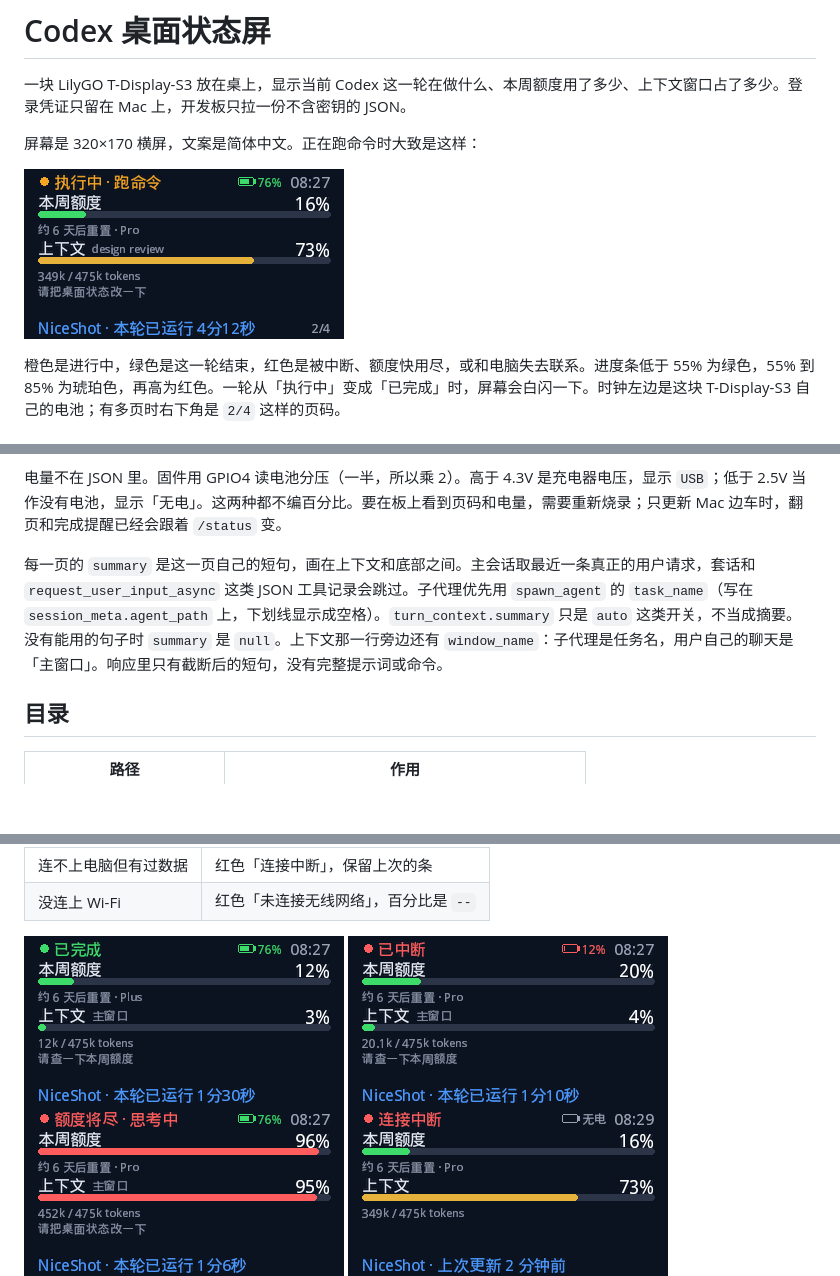
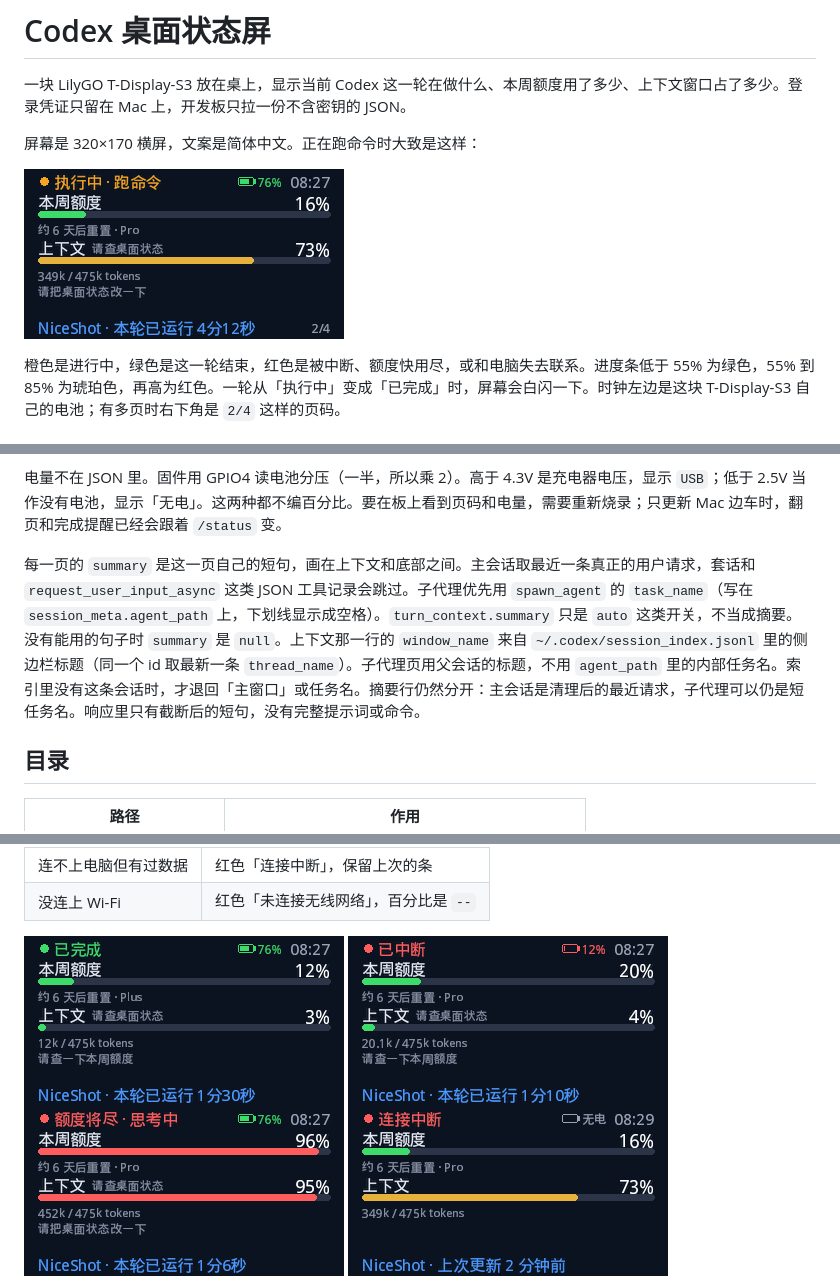
Before and after one commit to linyi1130/codex-desk-status, a Markdown page: README.md, 3 parts joined by grey strips. Drawn GitHub-style; pictures changed too: firmware/preview/complete.png, firmware/preview/interrupted.png, firmware/preview/quota.png; blank space fills up the shorter version.

```diff
--- a/README.md
+++ b/README.md
@@ -20,7 +20,7 @@ CLI 和 ChatGPT 应用的 Codex 共用 `~/.codex/sessions/`。正在跑的窗口
 
 电量不在 JSON 里。固件用 GPIO4 读电池分压（一半，所以乘 2）。高于 4.3V 是充电器电压，显示 `USB`；低于 2.5V 当作没有电池，显示「无电」。这两种都不编百分比。要在板上看到页码和电量，需要重新烧录；只更新 Mac 边车时，翻页和完成提醒已经会跟着 `/status` 变。
 
-每一页的 `summary` 是这一页自己的短句，画在上下文和底部之间。主会话取最近一条真正的用户请求，套话和 `request_user_input_async` 这类 JSON 工具记录会跳过。子代理优先用 `spawn_agent` 的 `task_name`（写在 `session_meta.agent_path` 上，下划线显示成空格）。`turn_context.summary` 只是 `auto` 这类开关，不当成摘要。没有能用的句子时 `summary` 是 `null`。上下文那一行旁边还有 `window_name`：子代理是任务名，用户自己的聊天是「主窗口」。响应里只有截断后的短句，没有完整提示词或命令。
+每一页的 `summary` 是这一页自己的短句，画在上下文和底部之间。主会话取最近一条真正的用户请求，套话和 `request_user_input_async` 这类 JSON 工具记录会跳过。子代理优先用 `spawn_agent` 的 `task_name`（写在 `session_meta.agent_path` 上，下划线显示成空格）。`turn_context.summary` 只是 `auto` 这类开关，不当成摘要。没有能用的句子时 `summary` 是 `null`。上下文那一行的 `window_name` 来自 `~/.codex/session_index.jsonl` 里的侧边栏标题（同一个 id 取最新一条 `thread_name`）。子代理页用父会话的标题，不用 `agent_path` 里的内部任务名。索引里没有这条会话时，才退回「主窗口」或任务名。摘要行仍然分开：主会话是清理后的最近请求，子代理可以仍是短任务名。响应里只有截断后的短句，没有完整提示词或命令。
 
 ## 目录
 
```
Also changed, not shown: 5 other files.
